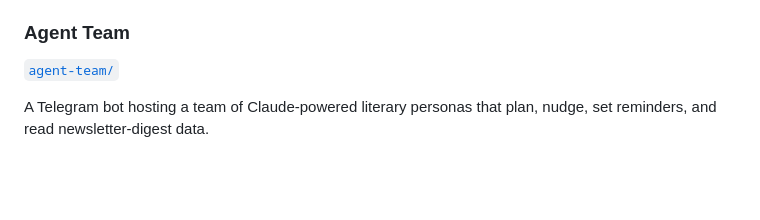
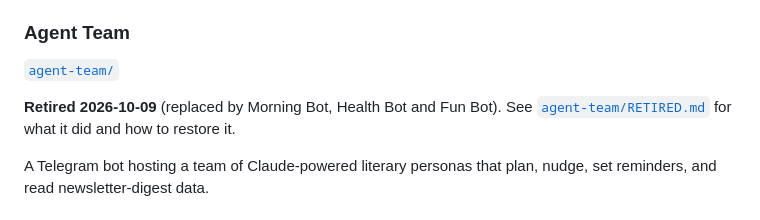
Before and after one commit to rbpasternak-tech/bexperiments, a Markdown page: README.md, the part around the change. Rendered like a GitHub page; blank space fills up the shorter version.

Commit message:
agent-team: retire Telegram bot, add RETIRED.md with restore steps

```diff
--- a/README.md
+++ b/README.md
@@ -13,6 +13,10 @@ project lives in a self-contained root-level folder.
 ### Agent Team
 
 [`agent-team/`](agent-team/)
+
+**Retired 2026-10-09** (replaced by Morning Bot, Health Bot and Fun Bot). See
+[`agent-team/RETIRED.md`](agent-team/RETIRED.md) for what it did and how to
+restore it.
 
 A Telegram bot hosting a team of Claude-powered literary personas that plan,
 nudge, set reminders, and read newsletter-digest data.
```
Also changed, not shown: agent-team/RETIRED.md (added, +101 -0 lines).
